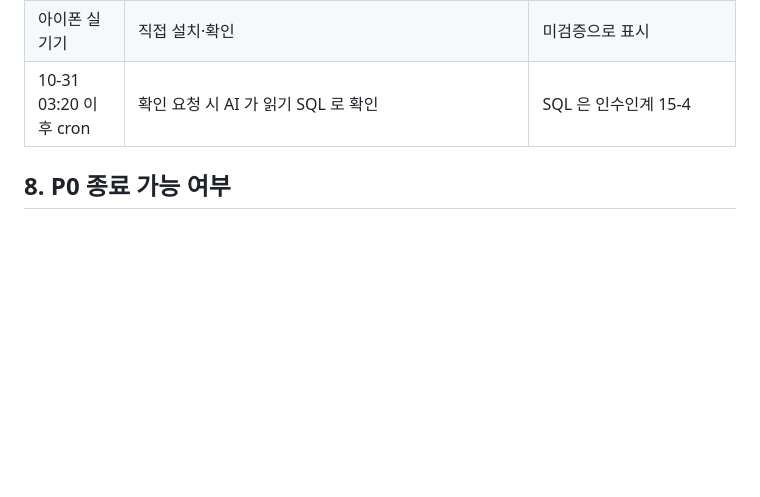
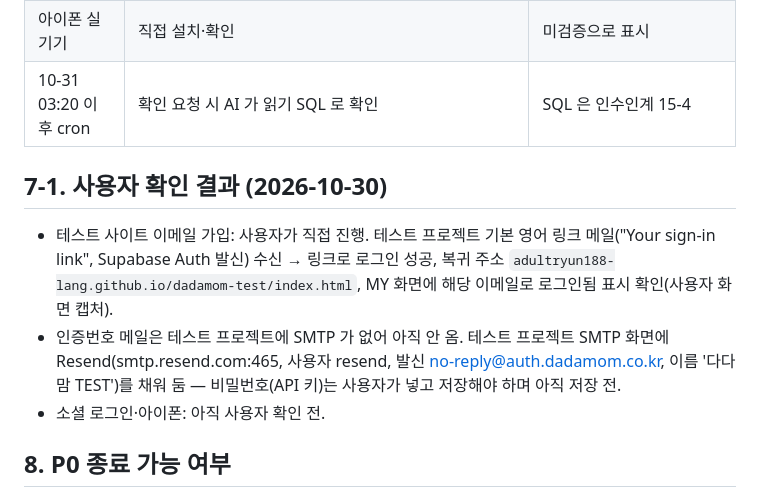
Before and after one commit to adultryun188-lang/dadamom-test, a Markdown page: docs/P0_남은작업_결과_2026-10-30.md, the part around the change. Drawn GitHub-style; blank space fills up the shorter version.

Commit message:
P0 결과에 사용자 이메일 가입 확인 반영 [skip ci]
Co-Authored-By: Claude Opus 5.5 <noreply@anthropic.com>

```diff
--- a/docs/P0_남은작업_결과_2026-10-30.md
+++ b/docs/P0_남은작업_결과_2026-10-30.md
@@ -67,6 +67,12 @@
 | 아이폰 실기기 | 직접 설치·확인 | 미검증으로 표시 |
 | 10-31 03:20 이후 cron | 확인 요청 시 AI 가 읽기 SQL 로 확인 | SQL 은 인수인계 15-4 |
 
+## 7-1. 사용자 확인 결과 (2026-10-30)
+
+- 테스트 사이트 이메일 가입: 사용자가 직접 진행. 테스트 프로젝트 기본 영어 링크 메일("Your sign-in link", Supabase Auth 발신) 수신 → 링크로 로그인 성공, 복귀 주소 `adultryun188-lang.github.io/dadamom-test/index.html`, MY 화면에 해당 이메일로 로그인됨 표시 확인(사용자 화면 캡처).
+- 인증번호 메일은 테스트 프로젝트에 SMTP 가 없어 아직 안 옴. 테스트 프로젝트 SMTP 화면에 Resend(smtp.resend.com:465, 사용자 resend, 발신 no-reply@auth.dadamom.co.kr, 이름 '다다맘 TEST')를 채워 둠 — 비밀번호(API 키)는 사용자가 넣고 저장해야 하며 아직 저장 전.
+- 소셜 로그인·아이폰: 아직 사용자 확인 전.
+
 ## 8. P0 종료 가능 여부
 
 **아직 종료하지 않음.** 남은 것: ① jobid 6 첫 정기 실행 확인(10-31 이후) ② 실제 이메일 수신·소셜 인증·아이폰(사용자 직접) ③ 원격 가족 화면 종단 검증(자료를 지우지 않는 방식이 마련될 때까지 미검증).
```
